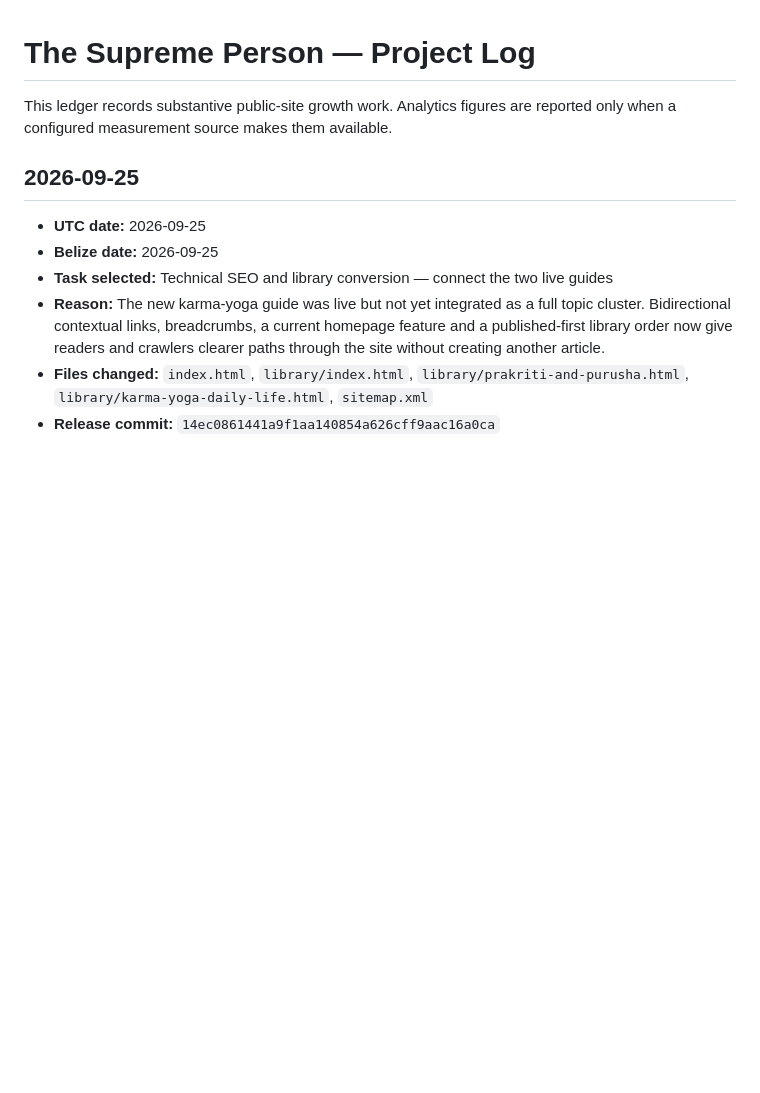
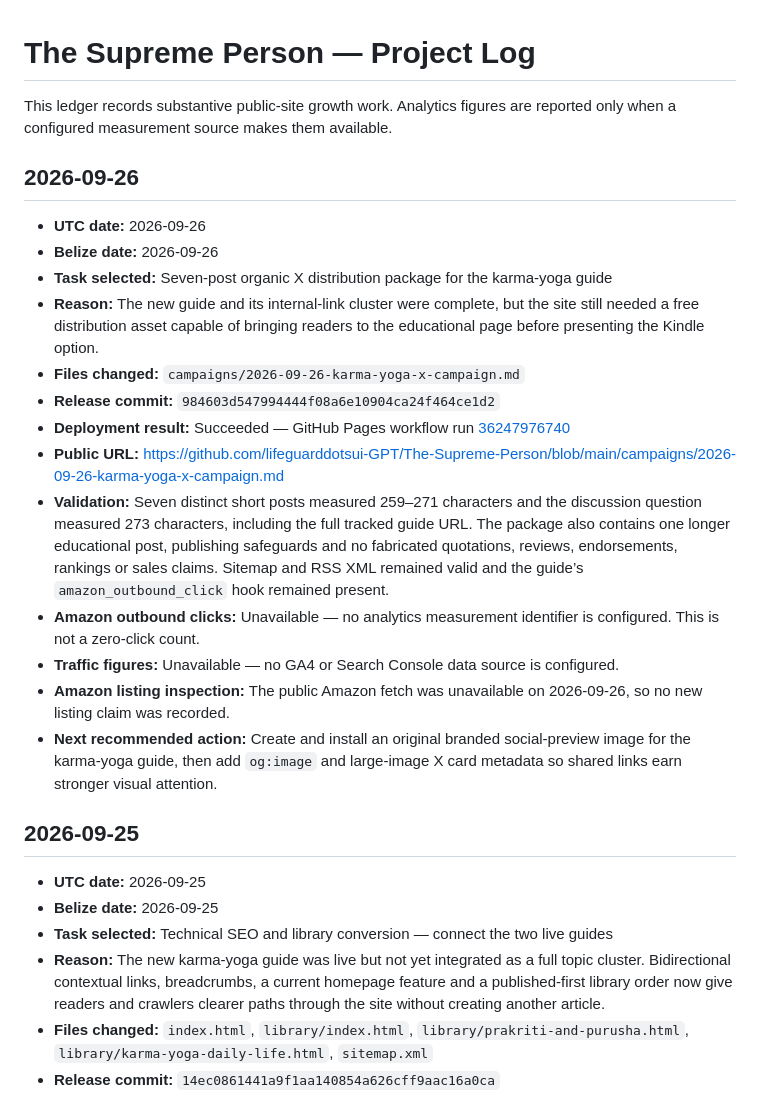
Before and after one commit to lifeguarddotsui-GPT/The-Supreme-Person, a Markdown page: PROJECT_LOG.md, the part around the change. Drawn GitHub-style; blank space fills up the shorter version.

Commit message:
Record September 26 growth cycle

```diff
--- a/PROJECT_LOG.md
+++ b/PROJECT_LOG.md
@@ -1,6 +1,22 @@
 # The Supreme Person — Project Log
 
 This ledger records substantive public-site growth work. Analytics figures are reported only when a configured measurement source makes them available.
+
+## 2026-09-26
+
+- **UTC date:** 2026-09-26
+- **Belize date:** 2026-09-26
+- **Task selected:** Seven-post organic X distribution package for the karma-yoga guide
+- **Reason:** The new guide and its internal-link cluster were complete, but the site still needed a free distribution asset capable of bringing readers to the educational page before presenting the Kindle option.
+- **Files changed:** `campaigns/2026-09-26-karma-yoga-x-campaign.md`
+- **Release commit:** `984603d547994444f08a6e10904ca24f464ce1d2`
+- **Deployment result:** Succeeded — GitHub Pages workflow run [36247976740](https://github.com/lifeguarddotsui-GPT/The-Supreme-Person/actions/runs/36247976740)
+- **Public URL:** https://github.com/lifeguarddotsui-GPT/The-Supreme-Person/blob/main/campaigns/2026-09-26-karma-yoga-x-campaign.md
+- **Validation:** Seven distinct short posts measured 259–271 characters and the discussion question measured 273 characters, including the full tracked guide URL. The package also contains one longer educational post, publishing safeguards and no fabricated quotations, reviews, endorsements, rankings or sales claims. Sitemap and RSS XML remained valid and the guide’s `amazon_outbound_click` hook remained present.
+- **Amazon outbound clicks:** Unavailable — no analytics measurement identifier is configured. This is not a zero-click count.
+- **Traffic figures:** Unavailable — no GA4 or Search Console data source is configured.
+- **Amazon listing inspection:** The public Amazon fetch was unavailable on 2026-09-26, so no new listing claim was recorded.
+- **Next recommended action:** Create and install an original branded social-preview image for the karma-yoga guide, then add `og:image` and large-image X card metadata so shared links earn stronger visual attention.
 
 ## 2026-09-25
 
```
